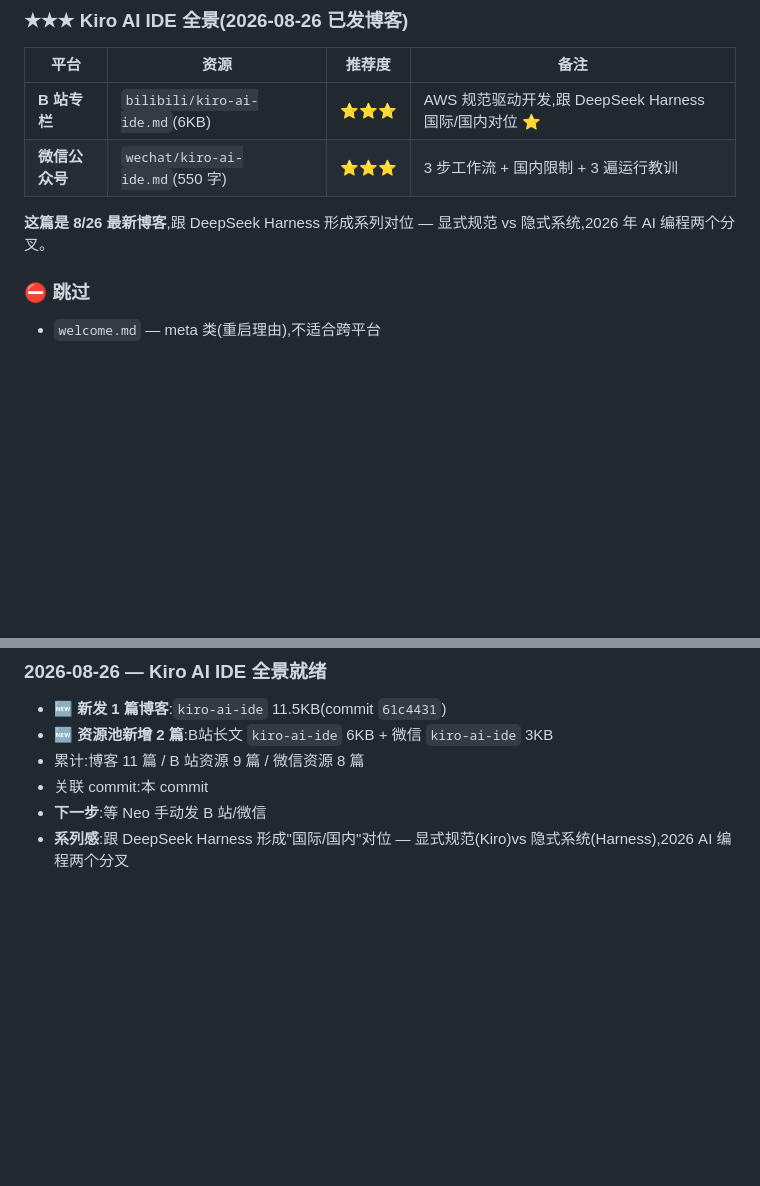
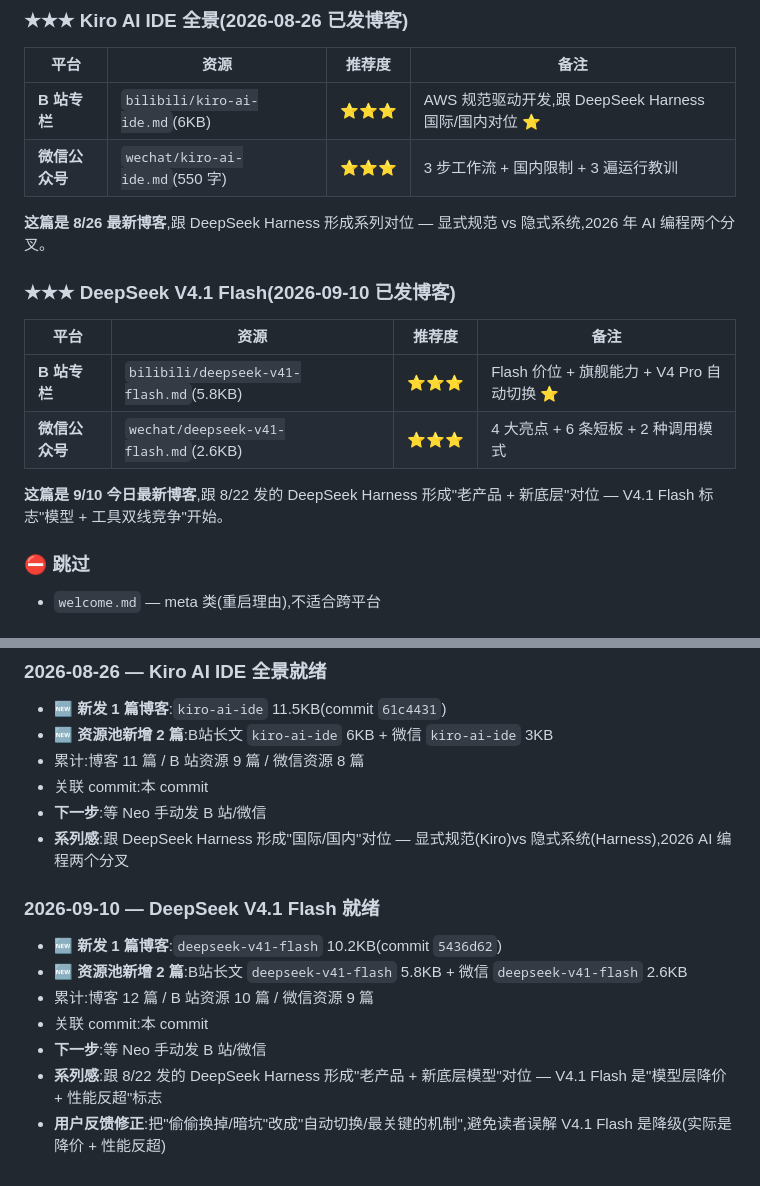
Before and after one commit to ANT-CYJ/ANT-CYJ.github.io, a Markdown page: .to-publish/README.md, 2 parts joined by grey strips. Drawn GitHub-style; blank space fills up the shorter version.

Commit message:
docs: 在 .to-publish README 加 V4.1 Flash 索引
- 资源池新增 V4.1 Flash 系列(9/10 今日最新)
- 跟 8/22 发的 DeepSeek Harness 形成'老产品 + 新底层'对位
- 累计:博客 12 篇 / B 站资源 10 篇 / 微信资源 9 篇
- Neo 反馈修正:'偷偷换掉/暗坑' 改成 '自动切换/最关键的机制'

```diff
--- a/.to-publish/README.md
+++ b/.to-publish/README.md
@@ -65,6 +65,15 @@
 | **微信公众号** | `wechat/kiro-ai-ide.md`(550 字) | ⭐⭐⭐ | 3 步工作流 + 国内限制 + 3 遍运行教训 |
 
 **这篇是 8/26 最新博客**,跟 DeepSeek Harness 形成系列对位 — 显式规范 vs 隐式系统,2026 年 AI 编程两个分叉。
+
+### ★★★ DeepSeek V4.1 Flash(2026-09-10 已发博客)
+
+| 平台 | 资源 | 推荐度 | 备注 |
+|---|---|---|---|
+| **B 站专栏** | `bilibili/deepseek-v41-flash.md`(5.8KB) | ⭐⭐⭐ | Flash 价位 + 旗舰能力 + V4 Pro 自动切换 ⭐ |
+| **微信公众号** | `wechat/deepseek-v41-flash.md`(2.6KB) | ⭐⭐⭐ | 4 大亮点 + 6 条短板 + 2 种调用模式 |
+
+**这篇是 9/10 今日最新博客**,跟 8/22 发的 DeepSeek Harness 形成"老产品 + 新底层"对位 — V4.1 Flash 标志"模型 + 工具双线竞争"开始。
 
 ### ⛔ 跳过
 
@@ -188,3 +197,12 @@
 - 关联 commit:本 commit
 - **下一步**:等 Neo 手动发 B 站/微信
 - **系列感**:跟 DeepSeek Harness 形成"国际/国内"对位 — 显式规范(Kiro)vs 隐式系统(Harness),2026 AI 编程两个分叉
+
+### 2026-09-10 — DeepSeek V4.1 Flash 就绪
+- 🆕 **新发 1 篇博客**:`deepseek-v41-flash` 10.2KB(commit `5436d62`)
+- 🆕 **资源池新增 2 篇**:B站长文 `deepseek-v41-flash` 5.8KB + 微信 `deepseek-v41-flash` 2.6KB
+- 累计:博客 12 篇 / B 站资源 10 篇 / 微信资源 9 篇
+- 关联 commit:本 commit
+- **下一步**:等 Neo 手动发 B 站/微信
+- **系列感**:跟 8/22 发的 DeepSeek Harness 形成"老产品 + 新底层模型"对位 — V4.1 Flash 是"模型层降价 + 性能反超"标志
+- **用户反馈修正**:把"偷偷换掉/暗坑"改成"自动切换/最关键的机制",避免读者误解 V4.1 Flash 是降级(实际是降价 + 性能反超)
```
